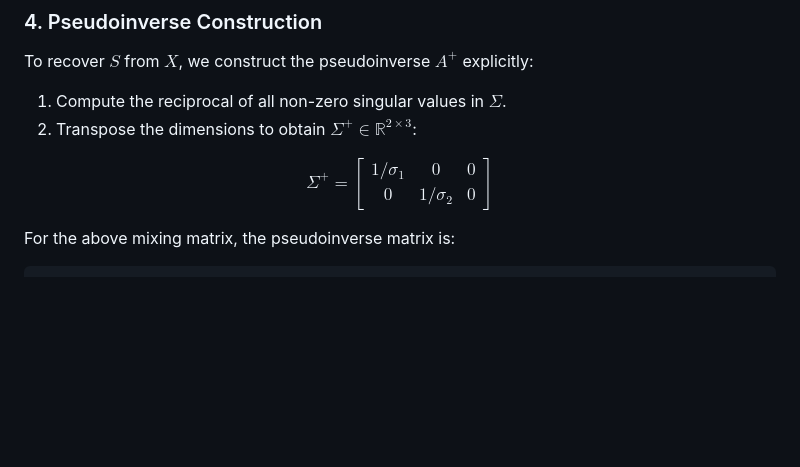
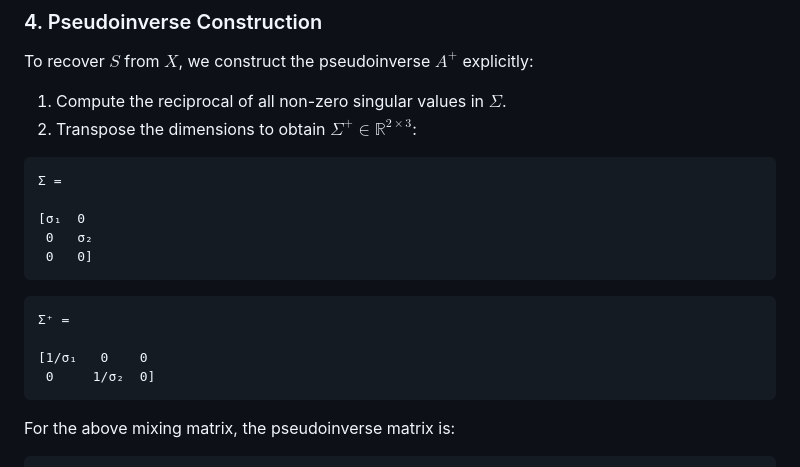
Before and after one commit to woterr/mfad_audio_seperation, a Markdown page: README.md, the part around the change. Rendered like a GitHub page; blank space fills up the shorter version.

````diff
--- a/README.md
+++ b/README.md
@@ -35,7 +35,20 @@ To recover $S$ from $X$, we construct the pseudoinverse $A^+$ explicitly:
 1. Compute the reciprocal of all non-zero singular values in $\Sigma$.
 2. Transpose the dimensions to obtain $\Sigma^+ \in \mathbb{R}^{2 \times 3}$:
 
-$$\Sigma^+ = \begin{bmatrix} 1/\sigma_1 & 0 & 0 \\ 0 & 1/\sigma_2 & 0 \end{bmatrix}$$
+```
+Σ =
+
+[σ₁  0
+ 0   σ₂
+ 0   0]
+```
+
+```
+Σ⁺ =
+
+[1/σ₁   0    0
+ 0     1/σ₂  0]
+```
 
 For the above mixing matrix, the pseudoinverse matrix is:
 ```
````
